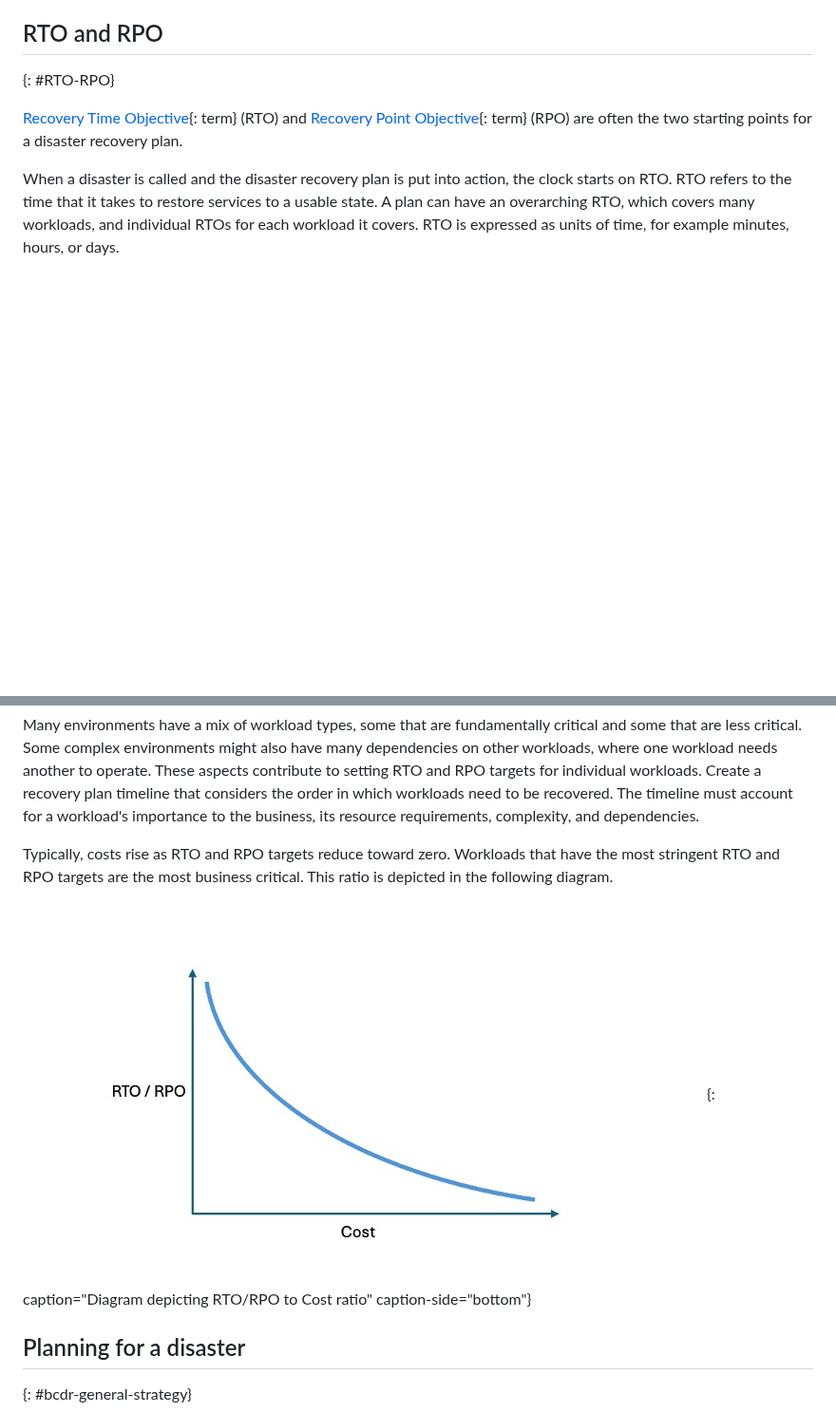
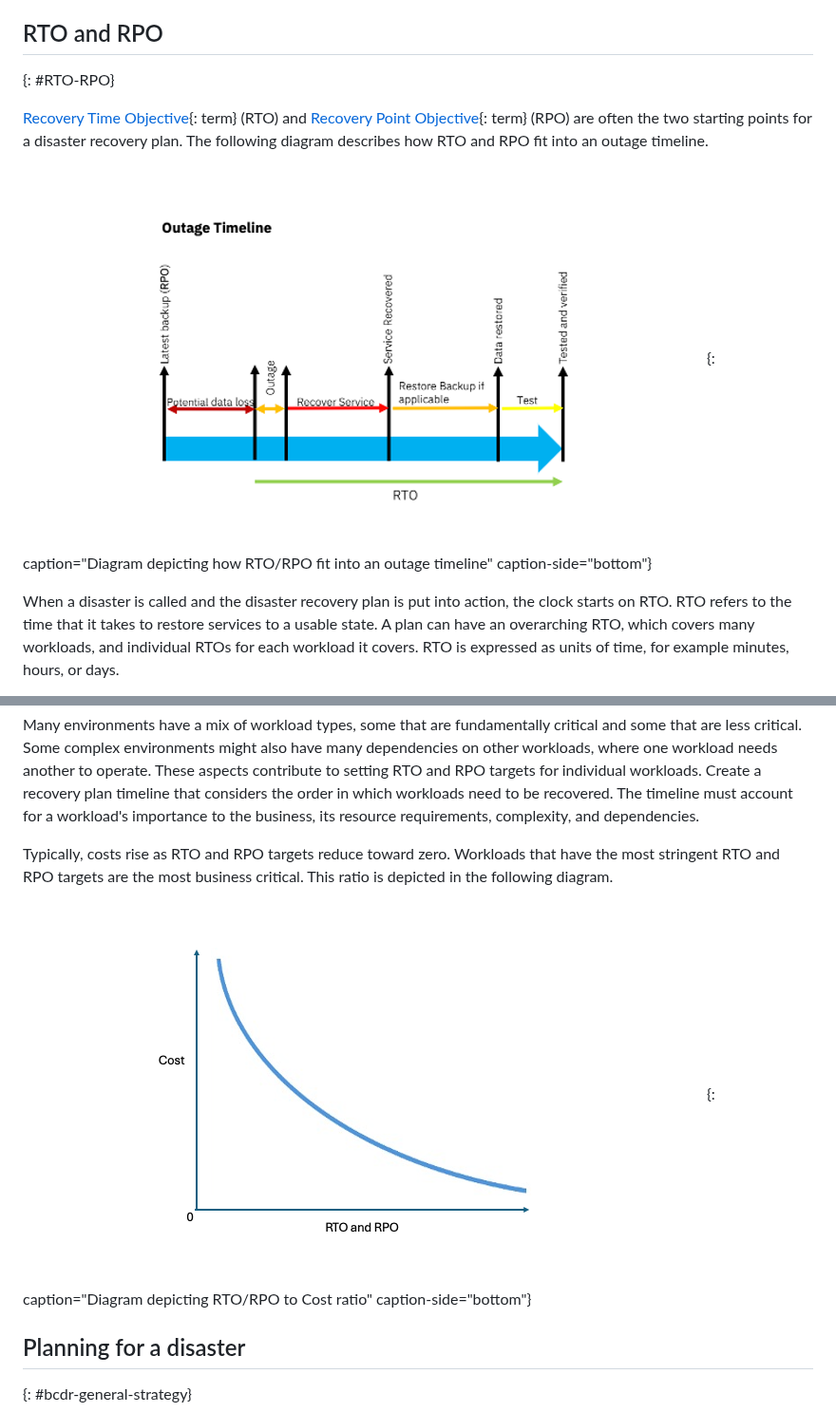
Before and after one commit to ibm-cloud-docs/resiliency, a Markdown page: bcdr-understand.md, 2 parts joined by grey strips. Shown at 95% size. Drawn GitHub-style; pictures changed too: images/RTO-to-cost-curve.png (added), images/outages-diagram.png (added), images/rto-rpo-cost-curve.png (deleted); blank space fills up the shorter version.

Commit message:
Update: 21-11-2024

```diff
--- a/bcdr-understand.md
+++ b/bcdr-understand.md
@@ -34,7 +34,9 @@ However, there's a chance that a disaster can take out the region where your cri
 ## RTO and RPO
 {: #RTO-RPO}
 
-[Recovery Time Objective](#x3167918){: term} (RTO) and [Recovery Point Objective](#x3429911){: term} (RPO) are often the two starting points for a disaster recovery plan.
+[Recovery Time Objective](#x3167918){: term} (RTO) and [Recovery Point Objective](#x3429911){: term} (RPO) are often the two starting points for a disaster recovery plan. The following diagram describes how RTO and RPO fit into an outage timeline.
+
+![Diagram depicting how RTO/RPO fit into an outage timeline](images/outages-diagram.png "Diagram depicting how RTO/RPO fit into an outage timeline"){: caption="Diagram depicting how RTO/RPO fit into an outage timeline" caption-side="bottom"}
 
 When a disaster is called and the disaster recovery plan is put into action, the clock starts on RTO. RTO refers to the time that it takes to restore services to a usable state. A plan can have an overarching RTO, which covers many workloads, and individual RTOs for each workload it covers. RTO is expressed as units of time, for example minutes, hours, or days.
 
@@ -44,7 +46,7 @@ Many environments have a mix of workload types, some that are fundamentally crit
 
 Typically, costs rise as RTO and RPO targets reduce toward zero. Workloads that have the most stringent RTO and RPO targets are the most business critical. This ratio is depicted in the following diagram.
 
-![Diagram depicting RTO/RPO to Cost ratio](images/rto-rpo-cost-curve.png "Diagram depicting RTO/RPO to Cost ratio"){: caption="Diagram depicting RTO/RPO to Cost ratio" caption-side="bottom"}
+![Diagram depicting RTO/RPO to Cost ratio](images/RTO-to-cost-curve.png "Diagram depicting RTO/RPO to Cost ratio"){: caption="Diagram depicting RTO/RPO to Cost ratio" caption-side="bottom"}
 
 ## Planning for a disaster
 {: #bcdr-general-strategy}
```
Also changed, not shown: other parts of bcdr-understand.md (+1 -1 lines).
